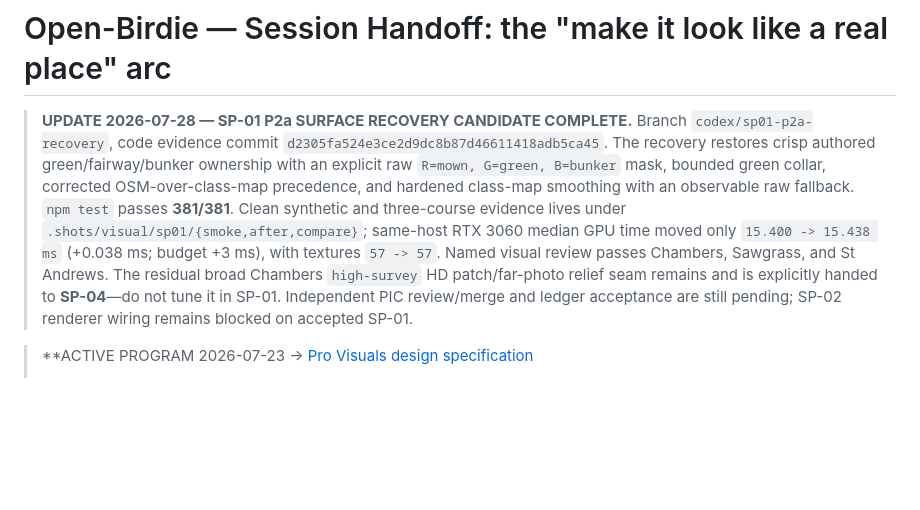
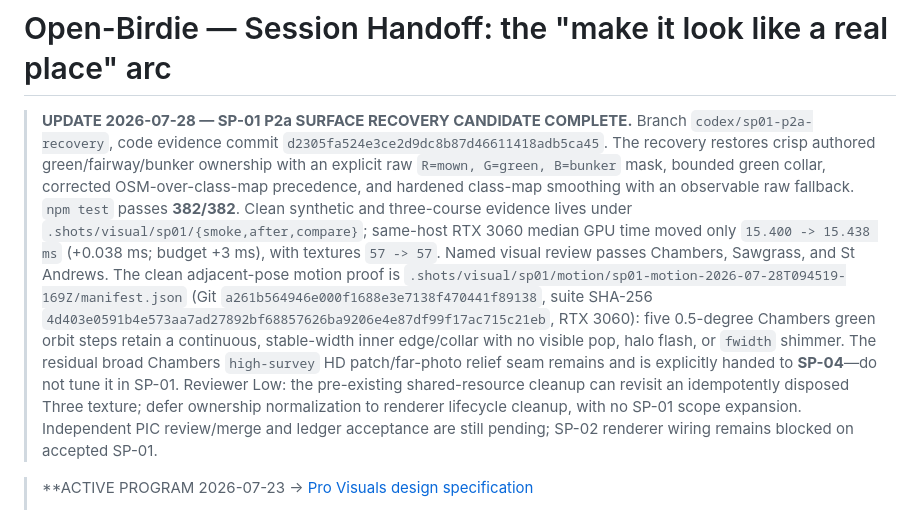
Before and after one commit to rroojrooj/Open-Birdie, a Markdown page: docs/HANDOFF.md, the part around the change. Drawn GitHub-style; blank space fills up the shorter version.

```diff
--- a/docs/HANDOFF.md
+++ b/docs/HANDOFF.md
@@ -5,14 +5,23 @@
 > `d2305fa524e3ce2d9dc8b87d46611418adb5ca45`. The recovery restores crisp authored
 > green/fairway/bunker ownership with an explicit raw `R=mown, G=green, B=bunker` mask,
 > bounded green collar, corrected OSM-over-class-map precedence, and hardened class-map
-> smoothing with an observable raw fallback. `npm test` passes **381/381**. Clean
+> smoothing with an observable raw fallback. `npm test` passes **382/382**. Clean
 > synthetic and three-course evidence lives under `.shots/visual/sp01/{smoke,after,compare}`;
 > same-host RTX 3060 median GPU time moved only `15.400 -> 15.438 ms` (+0.038 ms;
 > budget +3 ms), with textures `57 -> 57`. Named visual review passes Chambers,
-> Sawgrass, and St Andrews. The residual broad Chambers `high-survey` HD
+> Sawgrass, and St Andrews. The clean adjacent-pose motion proof is
+> `.shots/visual/sp01/motion/sp01-motion-2026-07-28T094519-169Z/manifest.json`
+> (Git `a261b564946e000f1688e3e7138f470441f89138`, suite SHA-256
+> `4d403e0591b4e573aa7ad27892bf68857626ba9206e4e87df99f17ac715c21eb`,
+> RTX 3060): five 0.5-degree Chambers green orbit steps retain a continuous,
+> stable-width inner edge/collar with no visible pop, halo flash, or `fwidth` shimmer.
+> The residual broad Chambers `high-survey` HD
 > patch/far-photo relief seam remains and is explicitly handed to **SP-04**—do not
-> tune it in SP-01. Independent PIC review/merge and ledger acceptance are still
-> pending; SP-02 renderer wiring remains blocked on accepted SP-01.
+> tune it in SP-01. Reviewer Low: the pre-existing shared-resource cleanup can revisit
+> an idempotently disposed Three texture; defer ownership normalization to renderer
+> lifecycle cleanup, with no SP-01 scope expansion. Independent PIC review/merge and
+> ledger acceptance are still pending; SP-02 renderer wiring remains blocked on
+> accepted SP-01.
 
 > **ACTIVE PROGRAM 2026-07-23 → [Pro Visuals design specification](superpowers/specs/2026-07-23-pro-visuals-program-design.md)
 > + [master implementation plan](superpowers/plans/2026-07-23-pro-visuals-master-plan.md)
```
Also changed, not shown: docs/TODO.md (+14 -1 lines).
